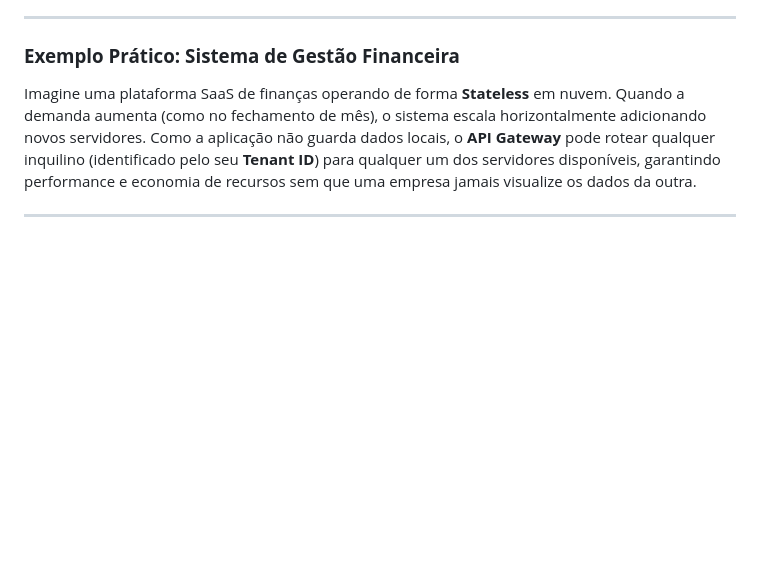
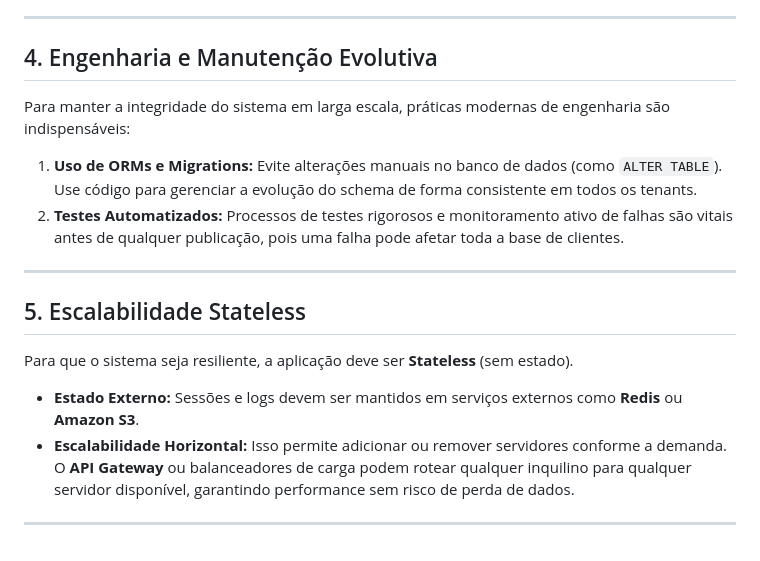
Before and after one commit to vitorvaf/my-blog, a Markdown page: posts/2026-01-14-entendendo-arquitetura-multi-tenant.md, the part around one of its changes. GitHub-like rendering; blank space fills up the shorter version.

```diff
--- a/posts/2026-01-14-entendendo-arquitetura-multi-tenant.md
+++ b/posts/2026-01-14-entendendo-arquitetura-multi-tenant.md
@@ -41,7 +56,18 @@ Para que uma arquitetura multi-tenant seja verdadeiramente escalável e resilien
 
 ---
 
-### **Exemplo Prático: Sistema de Gestão Financeira**
-Imagine uma plataforma SaaS de finanças operando de forma **Stateless** em nuvem. Quando a demanda aumenta (como no fechamento de mês), o sistema escala horizontalmente adicionando novos servidores. Como a aplicação não guarda dados locais, o **API Gateway** pode rotear qualquer inquilino (identificado pelo seu **Tenant ID**) para qualquer um dos servidores disponíveis, garantindo performance e economia de recursos sem que uma empresa jamais visualize os dados da outra.
+## 4. Engenharia e Manutenção Evolutiva
+Para manter a integridade do sistema em larga escala, práticas modernas de engenharia são indispensáveis:
+
+1.  **Uso de ORMs e Migrations:** Evite alterações manuais no banco de dados (como `ALTER TABLE`). Use código para gerenciar a evolução do schema de forma consistente em todos os tenants.
+2.  **Testes Automatizados:** Processos de testes rigorosos e monitoramento ativo de falhas são vitais antes de qualquer publicação, pois uma falha pode afetar toda a base de clientes.
 
 ---
+
+## 5. Escalabilidade Stateless
+Para que o sistema seja resiliente, a aplicação deve ser **Stateless** (sem estado).
+
+*   **Estado Externo:** Sessões e logs devem ser mantidos em serviços externos como **Redis** ou **Amazon S3**.
+*   **Escalabilidade Horizontal:** Isso permite adicionar ou remover servidores conforme a demanda. O **API Gateway** ou balanceadores de carga podem rotear qualquer inquilino para qualquer servidor disponível, garantindo performance sem risco de perda de dados.
+
+***
```
Also changed, not shown: other parts of posts/2026-01-14-entendendo-arquitetura-multi-tenant.md (+35 -20 lines).
